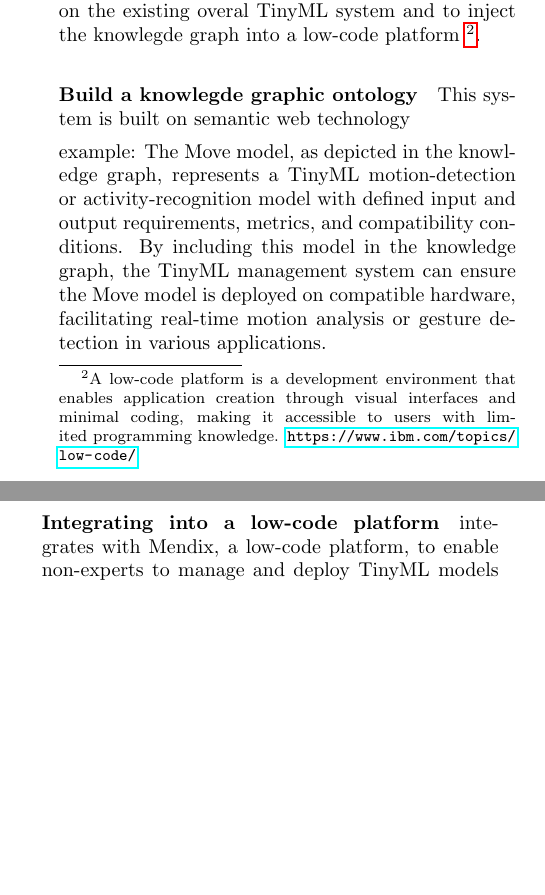
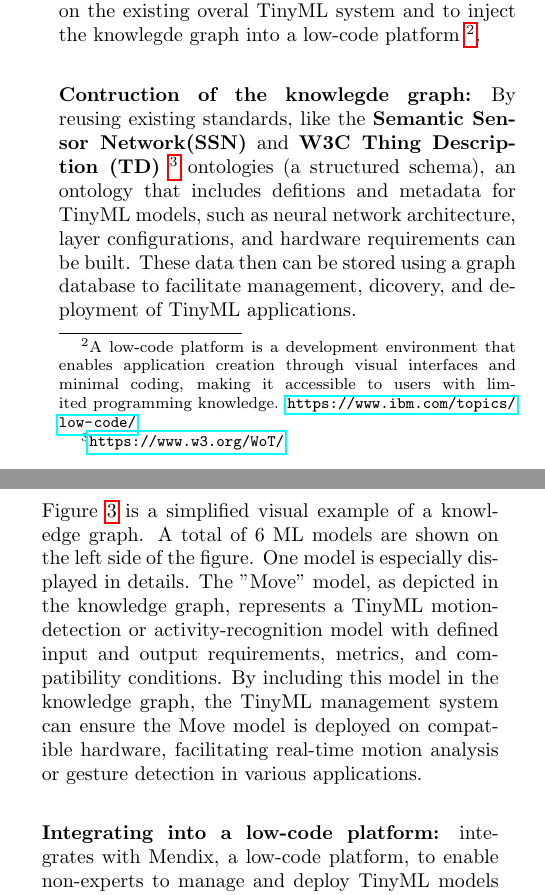
Before and after one commit to TrungNguyen1409/tinyml-seminar-paper, a LaTeX paper (seminarpaper.tex): two parts of the columns of page 5 of 7, joined at a grey line, cut so that both start at the same text, the shorter picture padded with empty space. Compiled offline with pdfLaTeX.

Commit message:
add text

```diff
--- a/seminarpaper.tex
+++ b/seminarpaper.tex
@@ -186,13 +186,15 @@ The paper introduces a TinyML low-code management framework called SeLoC-ML (Sem
 	\label{KG}
 \end{figure*}
-\paragraph{Build a knowlegde graphic ontology}
 
 
-This system is built on semantic web technology
+\paragraph{Contruction of the knowlegde graph:}
 
-example: The Move model, as depicted in the knowledge graph, represents a TinyML motion-detection or activity-recognition model with defined input and output requirements, metrics, and compatibility conditions. By including this model in the knowledge graph, the TinyML management system can ensure the Move model is deployed on compatible hardware, facilitating real-time motion analysis or gesture detection in various applications.
+By reusing existing standards, like the \textbf{Semantic Sensor Network(SSN)} and \textbf{W3C Thing Description (TD)}  \footnote{\url{https://www.w3.org/WoT/}}
+ontologies (a structured schema), an ontology that includes defitions and metadata for TinyML models, such as neural network architecture, layer configurations, and hardware requirements can be built. These data then can be stored using a graph database to facilitate management, dicovery, and deployment of TinyML applications.
 
-\paragraph{Integrating into a low-code platform}
+Figure \ref{KG} is a simplified visual example of a knowledge graph. A total of 6 ML models are shown on the left side of the figure. One model is especially displayed in details. The "Move" model, as depicted in the knowledge graph, represents a TinyML motion-detection or activity-recognition model with defined input and output requirements, metrics, and compatibility conditions. By including this model in the knowledge graph, the TinyML management system can ensure the Move model is deployed on compatible hardware, facilitating real-time motion analysis or gesture detection in various applications.
+
+\paragraph{Integrating into a low-code platform:}
 
 integrates with Mendix, a low-code platform, to enable non-experts to manage and deploy TinyML models across diverse embedded devices.
 
```
Also changed, not shown: seminarpaper.pdf, seminarpaper.tex (2 more changed lines), 2 other files.
